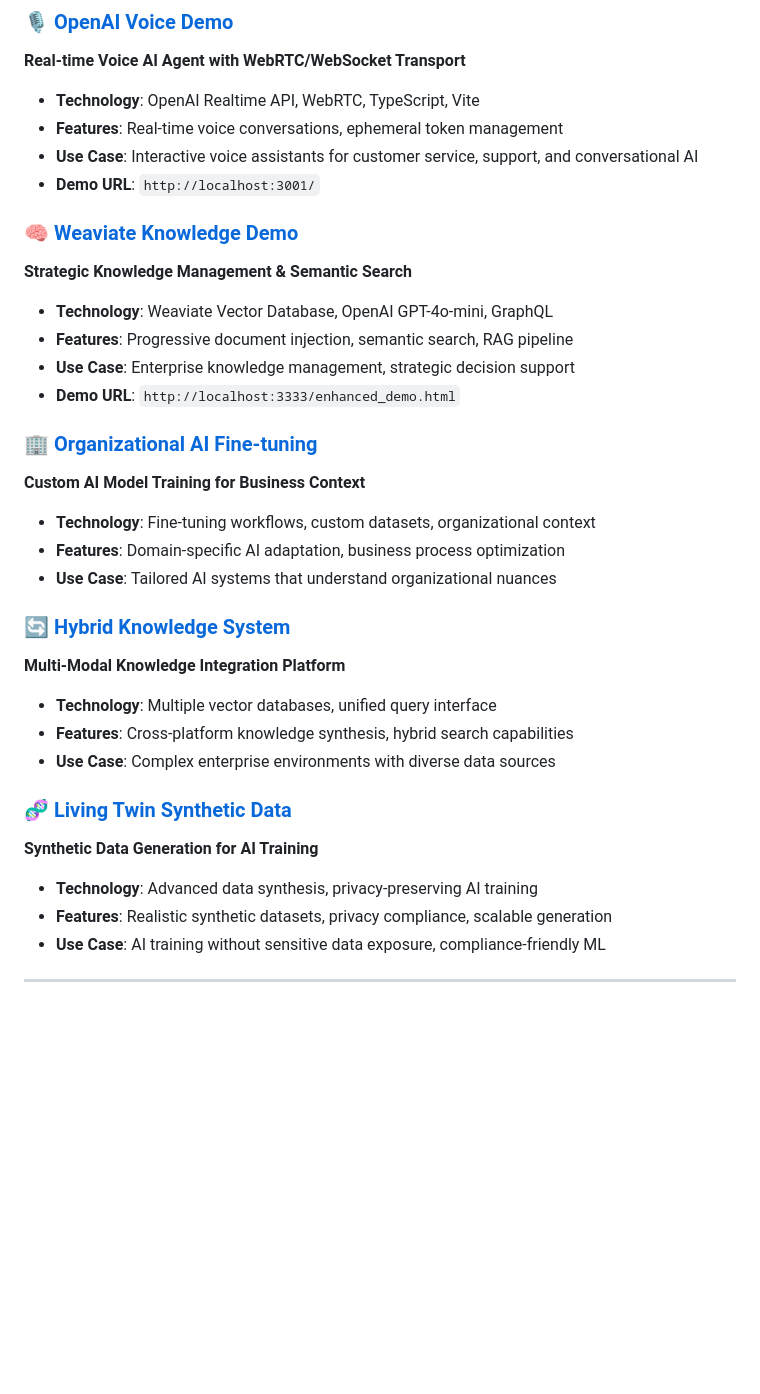
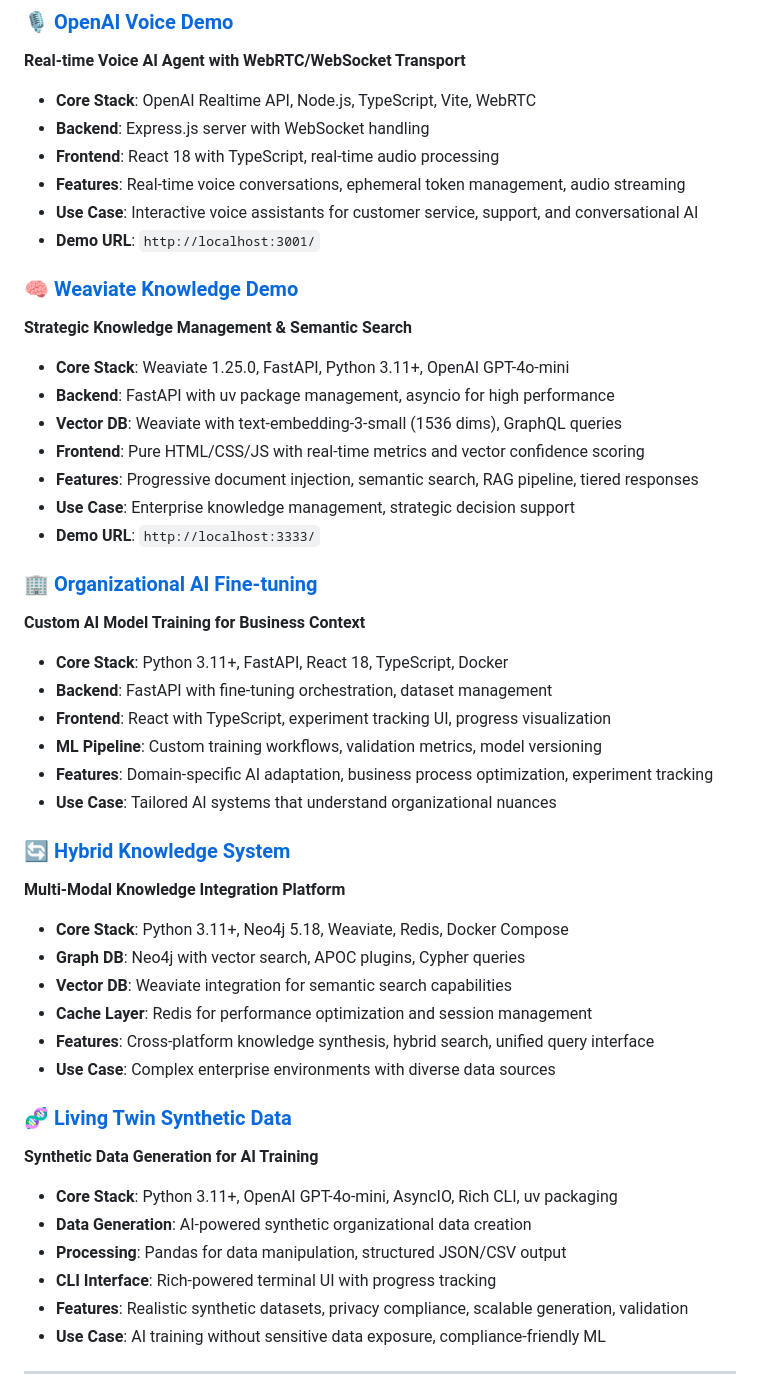
Before and after one commit to kpernyer/tech-europe-hackathon, a Markdown page: README.md, the part around one of its changes. Rendered like a GitHub page; blank space fills up the shorter version.

```diff
--- a/README.md
+++ b/README.md
@@ -25,38 +25,52 @@ This repository contains **hackathon research across 5 critical areas** that wil
 ### 🎙️ [OpenAI Voice Demo](./openai-voice/)
 **Real-time Voice AI Agent with WebRTC/WebSocket Transport**
 
-- **Technology**: OpenAI Realtime API, WebRTC, TypeScript, Vite
-- **Features**: Real-time voice conversations, ephemeral token management
+- **Core Stack**: OpenAI Realtime API, Node.js, TypeScript, Vite, WebRTC
+- **Backend**: Express.js server with WebSocket handling
+- **Frontend**: React 18 with TypeScript, real-time audio processing
+- **Features**: Real-time voice conversations, ephemeral token management, audio streaming
 - **Use Case**: Interactive voice assistants for customer service, support, and conversational AI
 - **Demo URL**: `http://localhost:3001/`
 
 ### 🧠 [Weaviate Knowledge Demo](./weaviate-demo/)
 **Strategic Knowledge Management & Semantic Search**
 
-- **Technology**: Weaviate Vector Database, OpenAI GPT-4o-mini, GraphQL
-- **Features**: Progressive document injection, semantic search, RAG pipeline
+- **Core Stack**: Weaviate 1.25.0, FastAPI, Python 3.11+, OpenAI GPT-4o-mini
+- **Backend**: FastAPI with uv package management, asyncio for high performance
+- **Vector DB**: Weaviate with text-embedding-3-small (1536 dims), GraphQL queries
+- **Frontend**: Pure HTML/CSS/JS with real-time metrics and vector confidence scoring
+- **Features**: Progressive document injection, semantic search, RAG pipeline, tiered responses
 - **Use Case**: Enterprise knowledge management, strategic decision support
-- **Demo URL**: `http://localhost:3333/enhanced_demo.html`
+- **Demo URL**: `http://localhost:3333/`
 
 ### 🏢 [Organizational AI Fine-tuning](./organizational-ai-fine-tuning/)
 **Custom AI Model Training for Business Context**
 
-- **Technology**: Fine-tuning workflows, custom datasets, organizational context
-- **Features**: Domain-specific AI adaptation, business process optimization
+- **Core Stack**: Python 3.11+, FastAPI, React 18, TypeScript, Docker
+- **Backend**: FastAPI with fine-tuning orchestration, dataset management
+- **Frontend**: React with TypeScript, experiment tracking UI, progress visualization
+- **ML Pipeline**: Custom training workflows, validation metrics, model versioning
+- **Features**: Domain-specific AI adaptation, business process optimization, experiment tracking
 - **Use Case**: Tailored AI systems that understand organizational nuances
 
 ### 🔄 [Hybrid Knowledge System](./hybrid-knowledge-system/)
 **Multi-Modal Knowledge Integration Platform**
 
-- **Technology**: Multiple vector databases, unified query interface
-- **Features**: Cross-platform knowledge synthesis, hybrid search capabilities
+- **Core Stack**: Python 3.11+, Neo4j 5.18, Weaviate, Redis, Docker Compose
+- **Graph DB**: Neo4j with vector search, APOC plugins, Cypher queries
+- **Vector DB**: Weaviate integration for semantic search capabilities
+- **Cache Layer**: Redis for performance optimization and session management
+- **Features**: Cross-platform knowledge synthesis, hybrid search, unified query interface
 - **Use Case**: Complex enterprise environments with diverse data sources
 
 ### 🧬 [Living Twin Synthetic Data](./living-twin-synthetic-data/)
 **Synthetic Data Generation for AI Training**
 
-- **Technology**: Advanced data synthesis, privacy-preserving AI training
-- **Features**: Realistic synthetic datasets, privacy compliance, scalable generation
+- **Core Stack**: Python 3.11+, OpenAI GPT-4o-mini, AsyncIO, Rich CLI, uv packaging
+- **Data Generation**: AI-powered synthetic organizational data creation
+- **Processing**: Pandas for data manipulation, structured JSON/CSV output
+- **CLI Interface**: Rich-powered terminal UI with progress tracking
+- **Features**: Realistic synthetic datasets, privacy compliance, scalable generation, validation
 - **Use Case**: AI training without sensitive data exposure, compliance-friendly ML
 
 ---
```
Also changed, not shown: other parts of README.md (+83 -11 lines).
